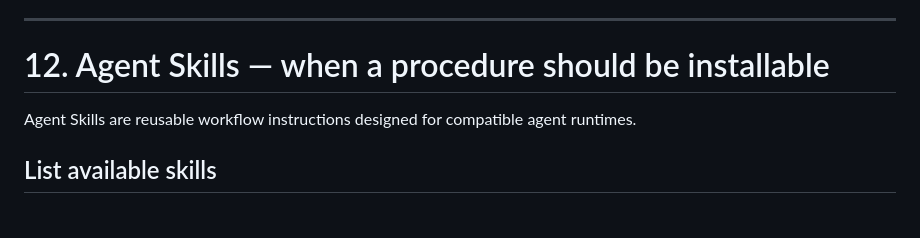
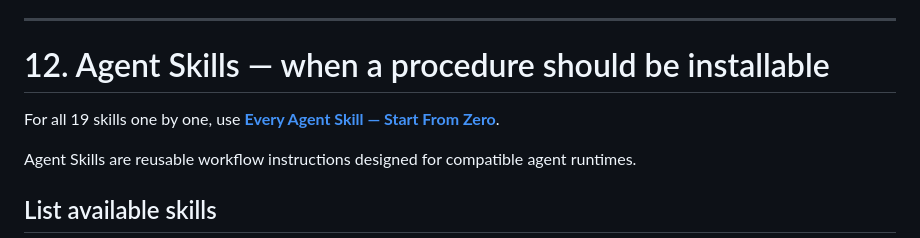
Before and after one commit to alptugharun/ai-social-media-toolkit, a Markdown page: docs/START-FROM-ZERO.md, the part around the change. Rendered like a GitHub page; blank space fills up the shorter version.

Commit message:
docs(onboarding): route beginners to complete skill guide

```diff
--- a/docs/START-FROM-ZERO.md
+++ b/docs/START-FROM-ZERO.md
@@ -512,6 +512,8 @@ It returns the configuration text/artifact.
 
 # 12. Agent Skills — when a procedure should be installable
 
+For all 19 skills one by one, use **[Every Agent Skill — Start From Zero](AGENT-SKILLS-FROM-ZERO.md)**.
+
 Agent Skills are reusable workflow instructions designed for compatible agent runtimes.
 
 ## List available skills
```
